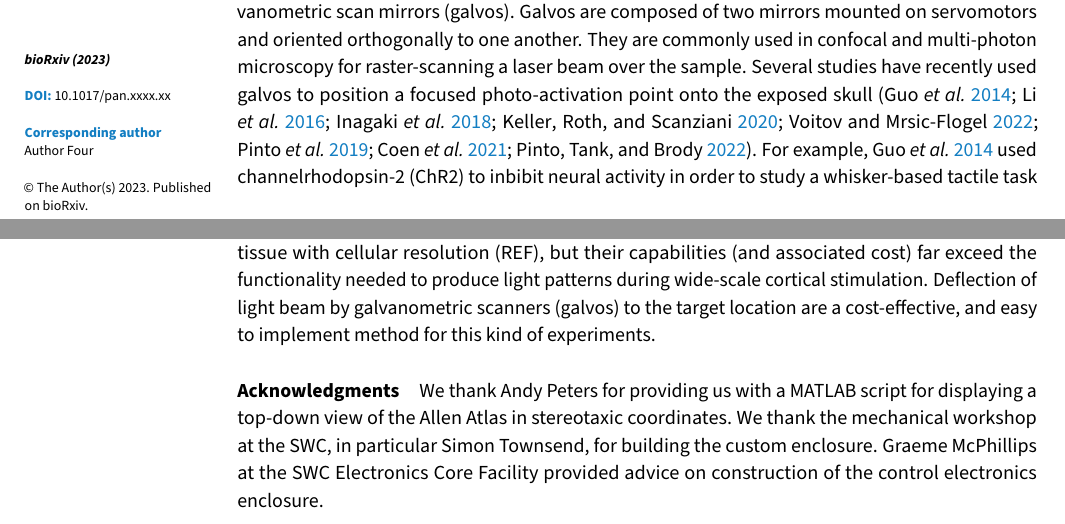
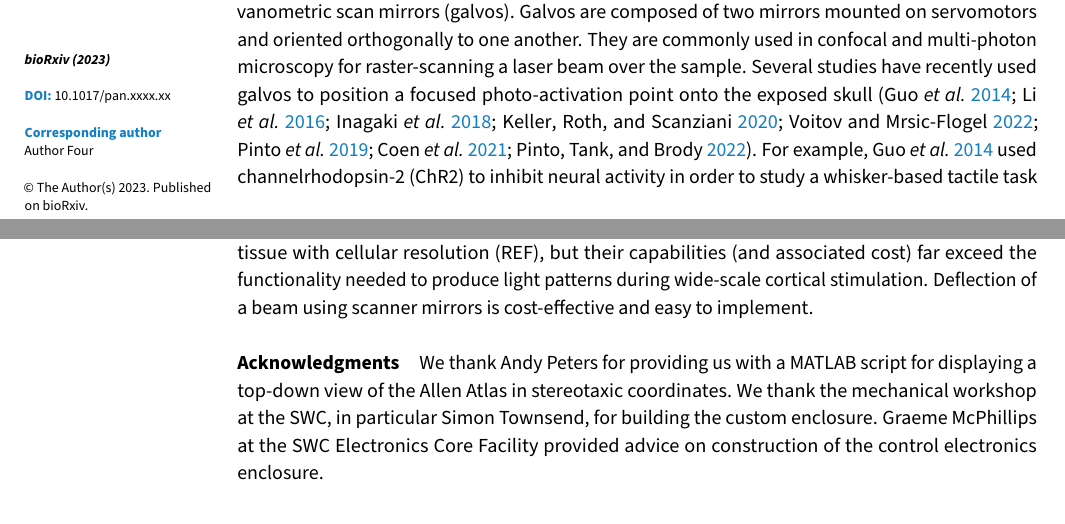
Before and after one commit to Zapit-Optostim/overleaf-manuscript, a LaTeX document (main.tex, which reads discussion.tex, introduction.tex): two parts of pages 1 and 5 of 7, joined at a grey line, cut so that both start at the same text. Compiled offline with pdfLaTeX.

Commit message:
Updates from Overleaf

```diff
--- a/discussion.tex
+++ b/discussion.tex
@@ -37,4 +37,4 @@
 There are other effective approaches for rapid programmatic photostimulation in head-fixed behavioural tasks: those based on , digital micro-mirror devices (DMDs) or spatial lights modulators (SLM).
 
 DMD-based approaches can activate arbitrarily-shaped areas by imaging a movable micro-mirror array onto the sample (\cite{Chong2020ManipulatingPerception}).
-However, since DMD devices will selectively deflect most of the produced light, a very powerful and expensive laser is needed to cover a large area, such as the whole mouse cortex. SLM-based solutions are notably useful in targeting neural tissue with cellular resolution (REF), but their capabilities (and associated cost) far exceed the functionality needed to produce light patterns during wide-scale cortical stimulation. Deflection of light beam by galvanometric scanners (galvos) to the target location are a cost-effective, and easy to implement method for this kind of experiments.
+However, since DMD devices will selectively deflect most of the produced light, a very powerful and expensive laser is needed to cover a large area, such as the whole mouse cortex. SLM-based solutions are notably useful in targeting neural tissue with cellular resolution (REF), but their capabilities (and associated cost) far exceed the functionality needed to produce light patterns during wide-scale cortical stimulation. Deflection of a beam using scanner mirrors is cost-effective and easy to implement.
--- a/introduction.tex
+++ b/introduction.tex
@@ -16,7 +16,7 @@ Whilst this can be achieved with a fibre optic and motorized micro-drives (\cite
 Galvos are composed of two mirrors mounted on servomotors and oriented orthogonally to one another.
 They are commonly used in confocal and multi-photon microscopy for raster-scanning a laser beam over the sample.
 Several studies have recently used galvos to position a focused photo-activation point onto the exposed skull (\cite{Guo2014FlowMice,Li2016RobustPlanning,Inagaki2018Low-dimensionalCortex, Keller2020FeedbackCortex,Voitov2022CorticalMemory,Pinto2019Task-DependentRegions,Coen2021FrontalModalities,Pinto2022MultipleCortex}).
-For example, \cite{Guo2014FlowMice} used channelrhodopsin-2 (ChR2) to inbibit neural activity in order to study a whisker-based tactile task with a memory component.
+For example, \cite{Guo2014FlowMice} used channelrhodopsin-2 (ChR2) to inhibit neural activity in order to study a whisker-based tactile task with a memory component.
 This approach has become increasingly popular due to its relatively low cost, speed, and potentially compact size.
 
 The last decade has seen widespread adoption of open source hardware tools in neuroscience, such as Open-Ephys (\cite{Siegle2017OpenElectrophysiology}), the `Pulse-Pal' pulse generator (\cite{Sanders2014ABehavior}), the `Stimjim` programmable electrical stimulator (\cite{Cermak2019Stimjim:Stimulation}), as well as countless designs for light-sheet and multi-photon microscopes.
```
